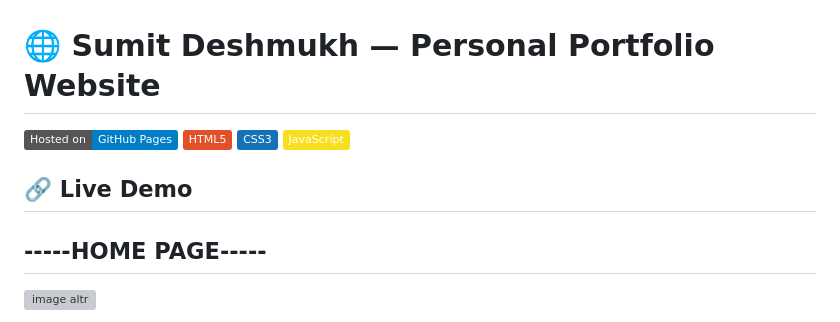
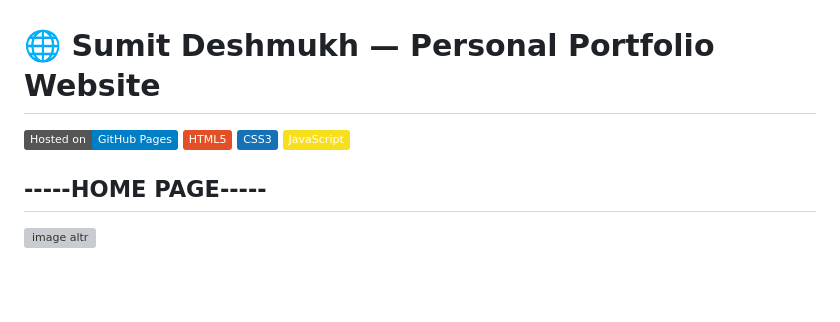
Before and after one commit to SumitDeshmukh1220/My_Personal_Portfolio, a Markdown page: README.md, the part around one of its changes. Drawn GitHub-style; badges without logos; blank space fills up the shorter version; grey boxes are pictures that could not be loaded.

```diff
--- a/README.md
+++ b/README.md
@@ -5,7 +5,6 @@
 [![CSS3](https://img.shields.io/badge/CSS3-%231572B6.svg?logo=css3&logoColor=white)](https://developer.mozilla.org/en-US/docs/Web/CSS)
 [![JavaScript](https://img.shields.io/badge/JavaScript-%23F7DF1E.svg?logo=javascript&logoColor=black)](https://developer.mozilla.org/en-US/docs/Web/JavaScript)
 
-## 🔗 Live Demo
 ## -----HOME PAGE-----
 ![image altr](https://github.com/SumitDeshmukh1220/My_Personal_Portfolio/blob/7bfdbb03d8926d52774c47ffee7c8db6251c536c/Homepage.png)
 
```
Also changed, not shown: other parts of README.md (+2 -2 lines).
